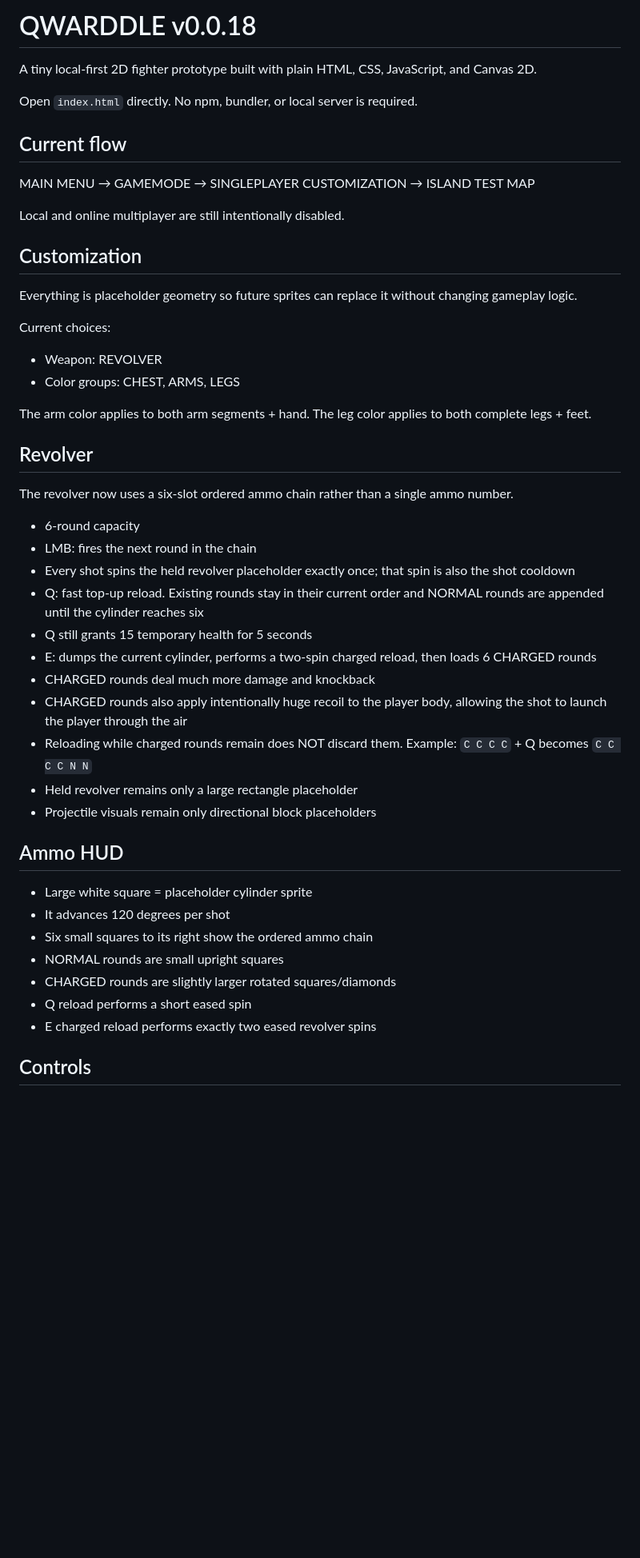
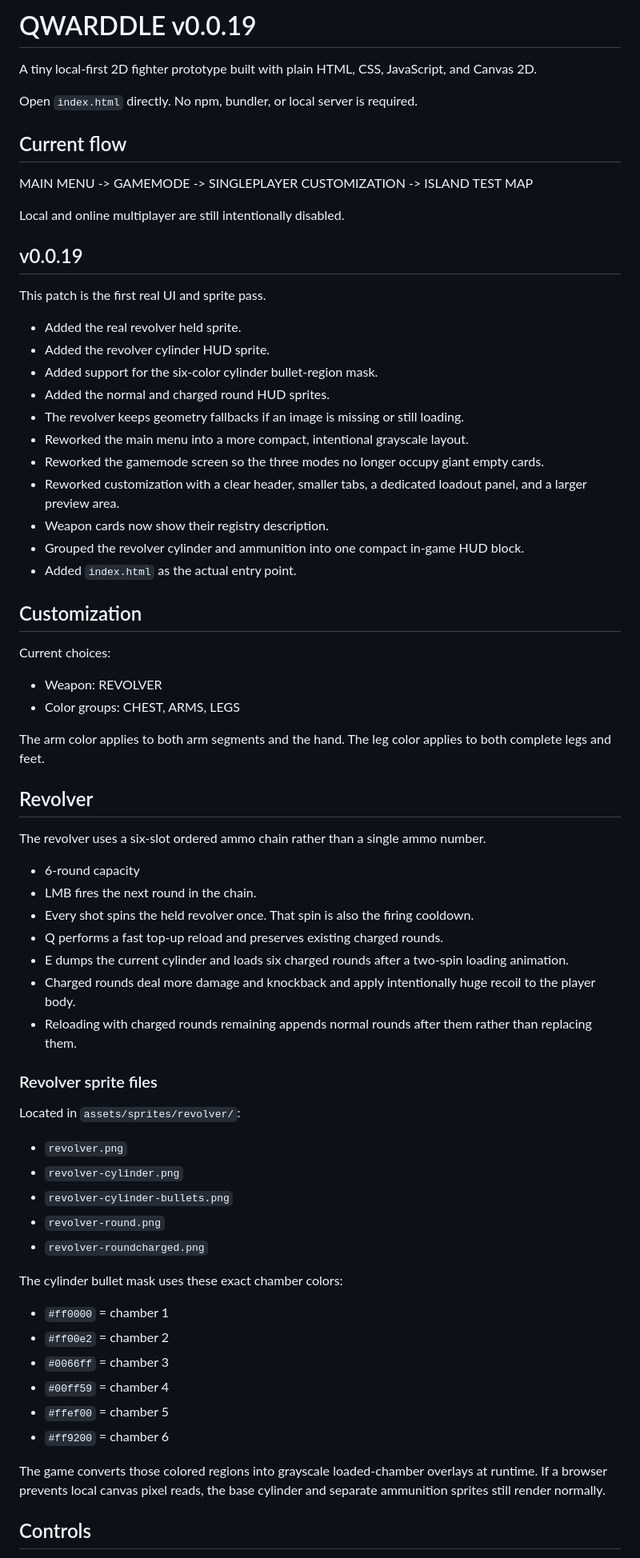
Before and after one commit to Ulrich-AM/qwarddle, a Markdown page: README.md, the part around one of its changes. Shown at 80% size. GitHub-like rendering; blank space fills up the shorter version.

Commit message:
Document v0.0.19 UI and sprite pass

```diff
--- a/README.md
+++ b/README.md
@@ -1,4 +1,4 @@
-# QWARDDLE v0.0.18
+# QWARDDLE v0.0.19
 
 A tiny local-first 2D fighter prototype built with plain HTML, CSS, JavaScript, and Canvas 2D.
 
@@ -6,45 +6,67 @@ Open `index.html` directly. No npm, bundler, or local server is required.
 
 ## Current flow
 
-MAIN MENU → GAMEMODE → SINGLEPLAYER CUSTOMIZATION → ISLAND TEST MAP
+MAIN MENU -> GAMEMODE -> SINGLEPLAYER CUSTOMIZATION -> ISLAND TEST MAP
 
 Local and online multiplayer are still intentionally disabled.
 
+## v0.0.19
+
+This patch is the first real UI and sprite pass.
+
+- Added the real revolver held sprite.
+- Added the revolver cylinder HUD sprite.
+- Added support for the six-color cylinder bullet-region mask.
+- Added the normal and charged round HUD sprites.
+- The revolver keeps geometry fallbacks if an image is missing or still loading.
+- Reworked the main menu into a more compact, intentional grayscale layout.
+- Reworked the gamemode screen so the three modes no longer occupy giant empty cards.
+- Reworked customization with a clear header, smaller tabs, a dedicated loadout panel, and a larger preview area.
+- Weapon cards now show their registry description.
+- Grouped the revolver cylinder and ammunition into one compact in-game HUD block.
+- Added `index.html` as the actual entry point.
+
 ## Customization
 
-Everything is placeholder geometry so future sprites can replace it without changing gameplay logic.
+Current choices:
 
-Current choices:
 - Weapon: REVOLVER
 - Color groups: CHEST, ARMS, LEGS
 
-The arm color applies to both arm segments + hand. The leg color applies to both complete legs + feet.
+The arm color applies to both arm segments and the hand. The leg color applies to both complete legs and feet.
 
 ## Revolver
 
-The revolver now uses a six-slot ordered ammo chain rather than a single ammo number.
+The revolver uses a six-slot ordered ammo chain rather than a single ammo number.
 
 - 6-round capacity
-- LMB: fires the next round in the chain
-- Every shot spins the held revolver placeholder exactly once; that spin is also the shot cooldown
-- Q: fast top-up reload. Existing rounds stay in their current order and NORMAL rounds are appended until the cylinder reaches six
-- Q still grants 15 temporary health for 5 seconds
-- E: dumps the current cylinder, performs a two-spin charged reload, then loads 6 CHARGED rounds
-- CHARGED rounds deal much more damage and knockback
-- CHARGED rounds also apply intentionally huge recoil to the player body, allowing the shot to launch the player through the air
-- Reloading while charged rounds remain does NOT discard them. Example: `C C C C` + Q becomes `C C C C N N`
-- Held revolver remains only a large rectangle placeholder
-- Projectile visuals remain only directional block placeholders
+- LMB fires the next round in the chain.
+- Every shot spins the held revolver once. That spin is also the firing cooldown.
+- Q performs a fast top-up reload and preserves existing charged rounds.
+- E dumps the current cylinder and loads six charged rounds after a two-spin loading animation.
+- Charged rounds deal more damage and knockback and apply intentionally huge recoil to the player body.
+- Reloading with charged rounds remaining appends normal rounds after them rather than replacing them.
 
-## Ammo HUD
+### Revolver sprite files
 
-- Large white square = placeholder cylinder sprite
-- It advances 120 degrees per shot
-- Six small squares to its right show the ordered ammo chain
-- NORMAL rounds are small upright squares
-- CHARGED rounds are slightly larger rotated squares/diamonds
-- Q reload performs a short eased spin
-- E charged reload performs exactly two eased revolver spins
+Located in `assets/sprites/revolver/`:
+
+- `revolver.png`
+- `revolver-cylinder.png`
+- `revolver-cylinder-bullets.png`
+- `revolver-round.png`
+- `revolver-roundcharged.png`
+
+The cylinder bullet mask uses these exact chamber colors:
+
+- `#ff0000` = chamber 1
+- `#ff00e2` = chamber 2
+- `#0066ff` = chamber 3
+- `#00ff59` = chamber 4
+- `#ffef00` = chamber 5
+- `#ff9200` = chamber 6
+
+The game converts those colored regions into grayscale loaded-chamber overlays at runtime. If a browser prevents local canvas pixel reads, the base cylinder and separate ammunition sprites still render normally.
 
 ## Controls
 
```
Also changed, not shown: other parts of README.md (+3 -17 lines).
